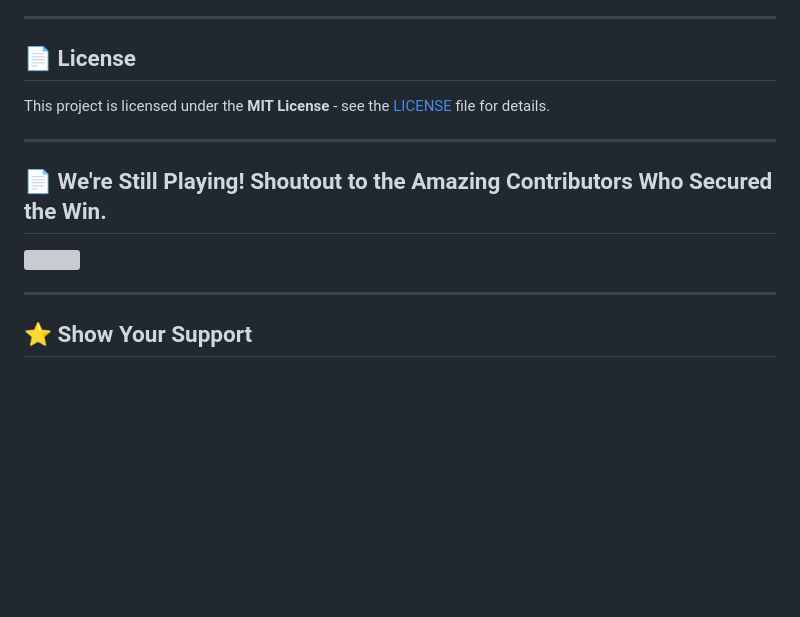
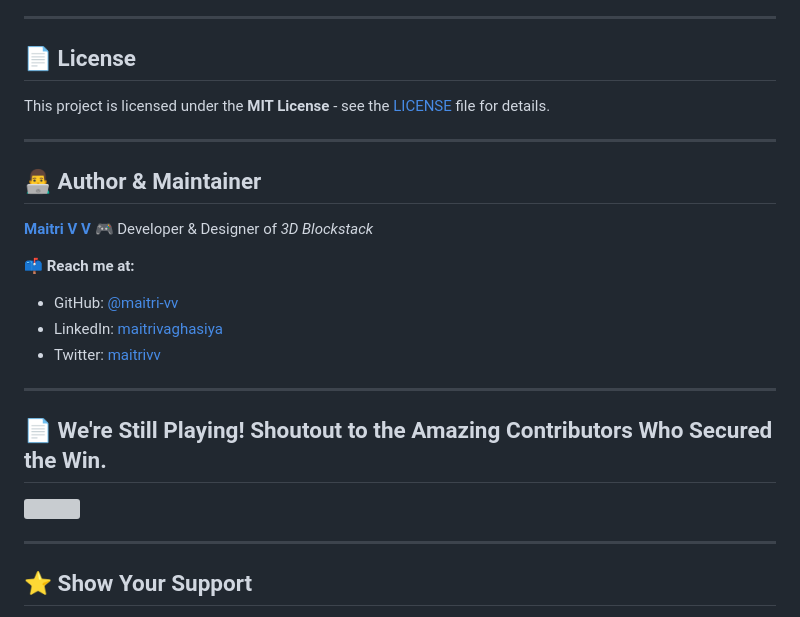
Before and after one commit to maitri-vv/3D-Blockstack, a Markdown page: README.md, the part around the change printed below. Rendered like a GitHub page; blank space fills up the shorter version; grey boxes are pictures that could not be loaded.

```diff
--- a/README.md
+++ b/README.md
@@ -176,12 +180,24 @@ This project is licensed under the **MIT License** - see the [LICENSE](LICENSE)
 
 ---
 
+## 👨‍💻 Author & Maintainer
+
+**[Maitri V V](https://github.com/maitri-vv)**
+🎮 Developer & Designer of *3D Blockstack*
+
+📫 **Reach me at:**
+
+* GitHub: [@maitri-vv](https://github.com/maitri-vv)
+* LinkedIn: [maitrivaghasiya](https://linkedin.com/in/maitrivaghasiya)
+* Twitter: [maitrivv](https://twitter.com/maitrivv)
+
+---
+
 ## 📄 We're Still Playing! Shoutout to the Amazing Contributors Who Secured the Win.
 
 <a href="https://github.com/maitri-vv/3S-Blockstack/graphs/contributors">
-  <img src="https://contrib.rocks/image?repo=maitri-vv/3D-Blockstack" />
+<img src="https://contrib.rocks/image?repo=maitri-vv/3D-Blockstack" />
 </a>
-
 
 ---
 ## ⭐ Show Your Support
```
Also changed, not shown: other parts of README.md (+7 -3 lines), preview/Dark.png (added), preview/Light.png (added).
